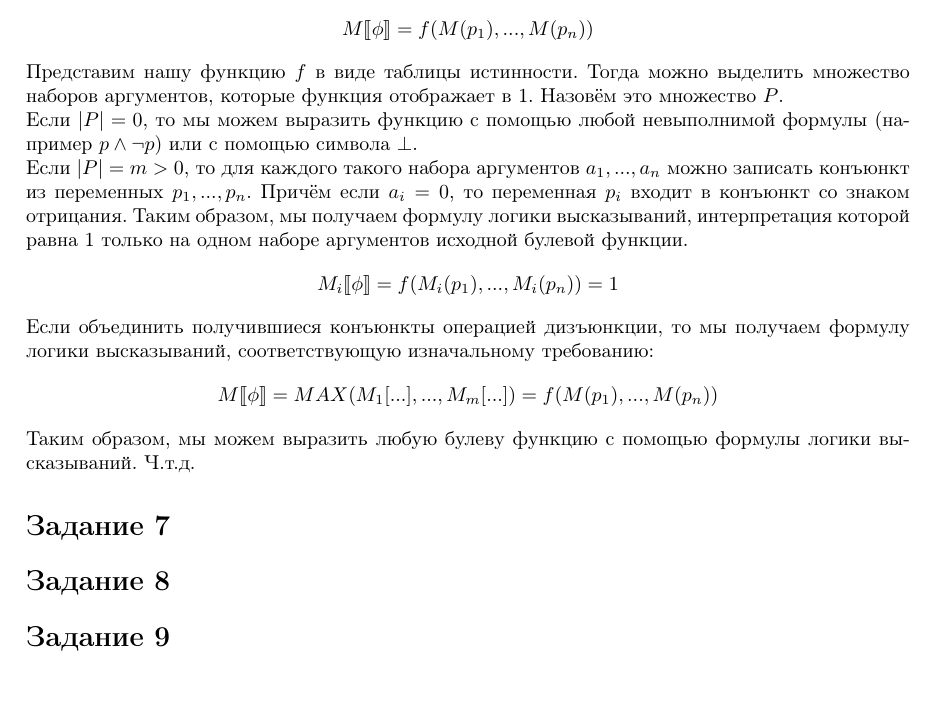
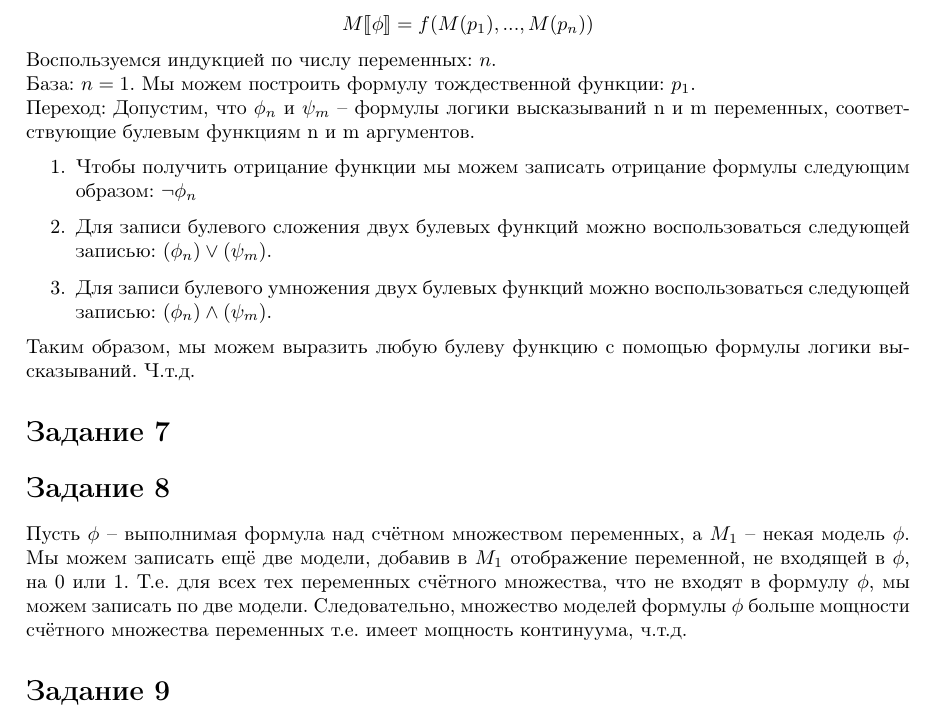
Before and after one commit to m-sedl/ACMLAT, a LaTeX document (HW 1.tex): part of page 3 of 4, cut so that both start at the same text, the shorter picture padded with empty space. Compiled offline with pdfLaTeX.

Commit message:
Попытка переделать 6 и 8 задание

```diff
--- a/HW 1.tex
+++ b/HW 1.tex
@@ -218,32 +218,39 @@
 имеет место
 \[M \llbracket \phi \rrbracket = f(M(p_1), ..., M(p_n))\]
 
-Представим нашу функцию \(f\) в виде таблицы истинности.
-Тогда можно выделить множество наборов аргументов,
-которые функция отображает в 1. Назовём это множество \(P\).
+Воспользуемся индукцией по числу переменных: \(n\).
 
-Если \(|P| = 0\), то мы можем выразить функцию с помощью
-любой невыполнимой формулы (например \(p \land \neg p\)) или с помощью символа \(\bot\).
+База: \(n = 1\).
+Мы можем построить формулу тождественной функции: \(p_1\).
 
-Если \(|P| = m > 0\), то для каждого такого набора аргументов
-\(a_1,...,a_n\)
-можно записать конъюнкт из переменных \(p_1,...,p_n\).
-Причём если \(a_i = 0\), то переменная \(p_i\) входит в конъюнкт со знаком отрицания.
-Таким образом, мы получаем формулу логики высказываний,
-интерпретация которой равна 1 только на одном наборе аргументов исходной булевой функции.
-\[M_i \llbracket \phi \rrbracket = f(M_i(p_1), ..., M_i(p_n)) = 1\]
+Переход:
+Допустим, что \(\phi_n\) и \(\psi_m\) -- формулы логики высказываний n и m переменных,
+соответствующие булевым функциям n и m аргументов.
 
-Если объединить получившиеся конъюнкты операцией дизъюнкции,
-то мы получаем формулу логики высказываний,
-соответствующую изначальному требованию:
-\[M \llbracket \phi \rrbracket = MAX(M_1[...], ..., M_m[...]) = f(M(p_1), ..., M(p_n))\]
+\begin{enumerate}
+    \item
+        Чтобы получить отрицание функции мы можем записать
+        отрицание формулы следующим образом: \(\neg \phi_n\)
+    \item
+        Для записи булевого сложения двух булевых функций можно воспользоваться
+        следующей записью: \((\phi_n) \lor (\psi_m)\).
+    \item
+        Для записи булевого умножения двух булевых функций можно воспользоваться
+        следующей записью: \((\phi_n) \land (\psi_m)\).
+\end{enumerate}
 
 Таким образом, мы можем выразить любую булеву функцию
 с помощью формулы логики высказываний. Ч.т.д.
 \section*{Задание 7}
 
 \section*{Задание 8}
-
+Пусть \(\phi\) -- выполнимая формула над счётном множеством переменных, а
+\(M_1\) -- некая модель \(\phi\). Мы можем записать ещё две модели,
+добавив в \(M_1\) отображение переменной, не входящей в \(\phi\), на 0 или 1.
+Т.е. для всех тех переменных счётного множества, что не входят в формулу \(\phi\),
+мы можем записать по две модели. Следовательно, множество
+моделей формулы \(\phi\) больше мощности счётного множества переменных
+т.е. имеет мощность континуума, ч.т.д.
 
 \section*{Задание 9}
 Опишем исчисление, в котором выводимыми являются в точности все формулы логики
```
